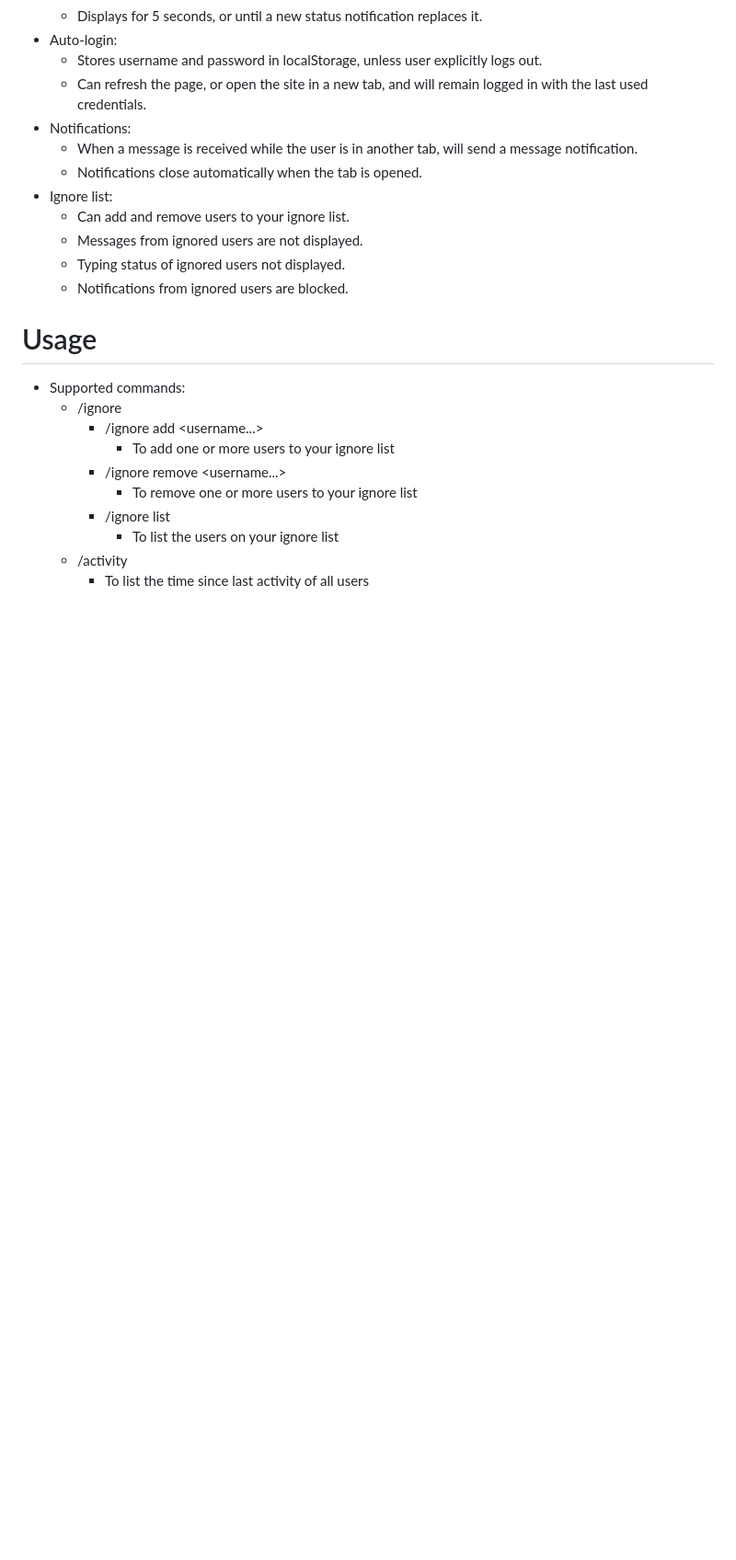
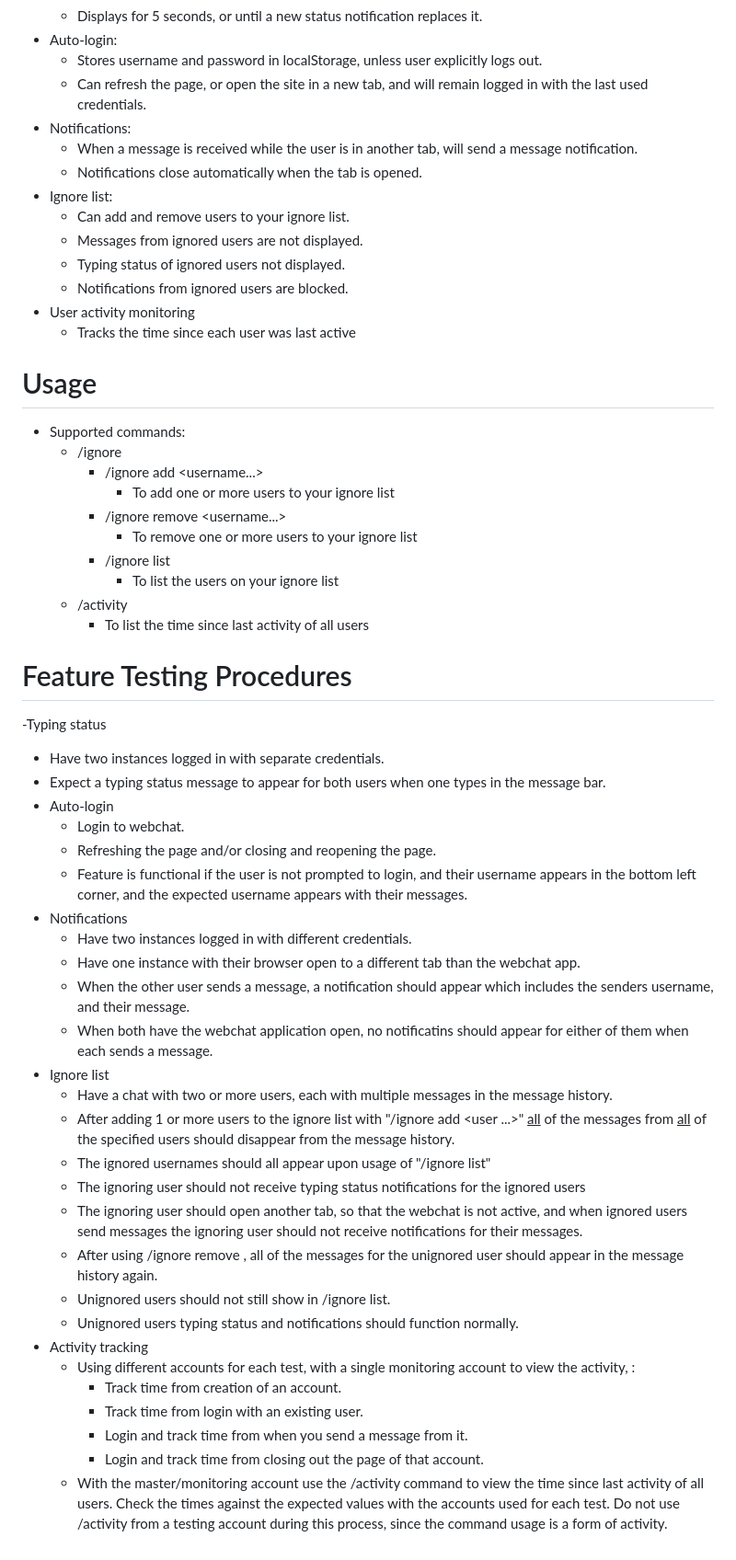
Before and after one commit to GH-Henry/WebChat, a Markdown page: README.md, the part around the change. Shown at 92% size. GitHub-like rendering; blank space fills up the shorter version.

```diff
--- a/README.md
+++ b/README.md
@@ -54,6 +54,8 @@ Int iteration 4 we learned how the web works and deployed a functioning app to t
   - Messages from ignored users are not displayed.
   - Typing status of ignored users not displayed.
   - Notifications from ignored users are blocked.
+- User activity monitoring
+  - Tracks the time since each user was last active
 
 # Usage
 - Supported commands:
@@ -66,3 +68,33 @@ Int iteration 4 we learned how the web works and deployed a functioning app to t
       - To list the users on your ignore list
   - /activity
     - To list the time since last activity of all users
+
+# Feature Testing Procedures
+-Typing status
+  - Have two instances logged in with separate credentials.
+  - Expect a typing status message to appear for both users when one types in the message bar.
+- Auto-login
+  - Login to webchat.
+  - Refreshing the page and/or closing and reopening the page.
+  - Feature is functional if the user is not prompted to login, and their username appears in the bottom left corner, and the expected username appears with their messages.
+- Notifications
+  - Have two instances logged in with different credentials.
+  - Have one instance with their browser open to a different tab than the webchat app.
+  - When the other user sends a message, a notification should appear which includes the senders username, and their message.
+  - When both have the webchat application open, no notificatins should appear for either of them when each sends a message.
+- Ignore list
+  - Have a chat with two or more users, each with multiple messages in the message history.
+  - After adding 1 or more users to the ignore list with "/ignore add <user1> <user2> <user ...>" <ins>all</ins> of the messages from <ins>all</ins> of the specified users should disappear from the message history.
+  - The ignored usernames should all appear upon usage of "/ignore list"
+  - The ignoring user should not receive typing status notifications for the ignored users
+  - The ignoring user should open another tab, so that the webchat is not active, and when ignored users send messages the ignoring user should not receive notifications for their messages.
+  - After using /ignore remove <user1>, all of the messages for the unignored user should appear in the message history again.
+  - Unignored users should not still show in /ignore list.
+  - Unignored users typing status and notifications should function normally.
+- Activity tracking
+  - Using different accounts for each test, with a single monitoring account to view the activity, :
+    - Track time from creation of an account.
+    - Track time from login with an existing user.
+    - Login and track time from when you send a message from it.
+    - Login and track time from closing out the page of that account.
+  - With the master/monitoring account use the /activity command to view the time since last activity of all users. Check the times against the expected values with the accounts used for each test. Do not use /activity from a testing account during this process, since the command usage is a form of activity.
```
